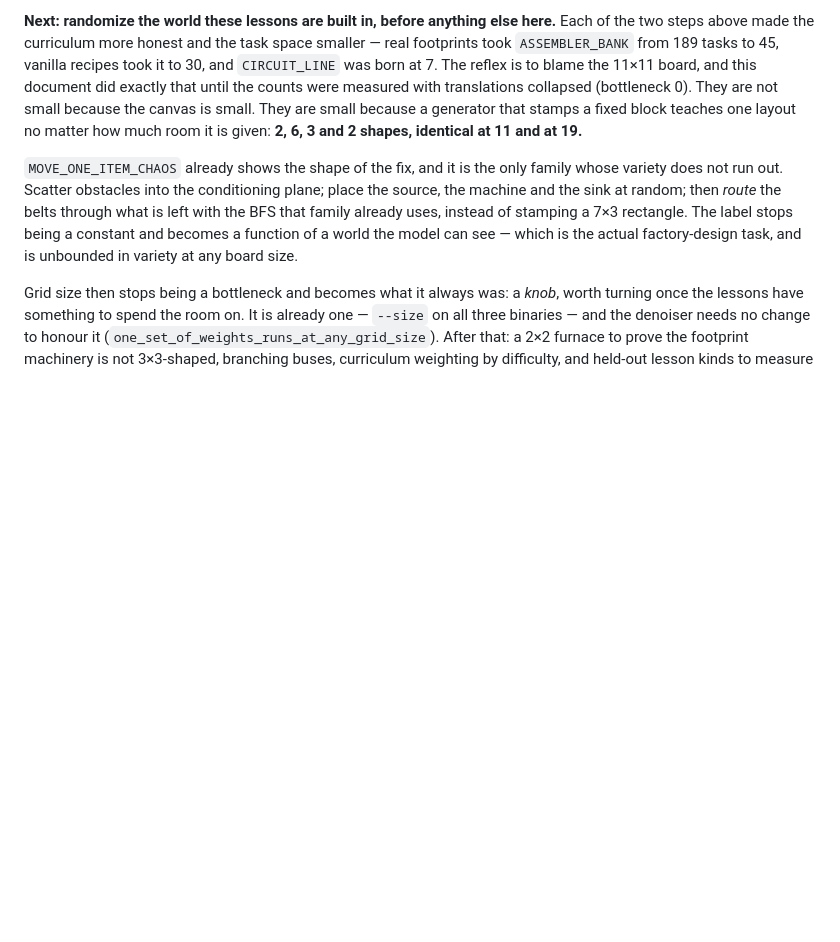
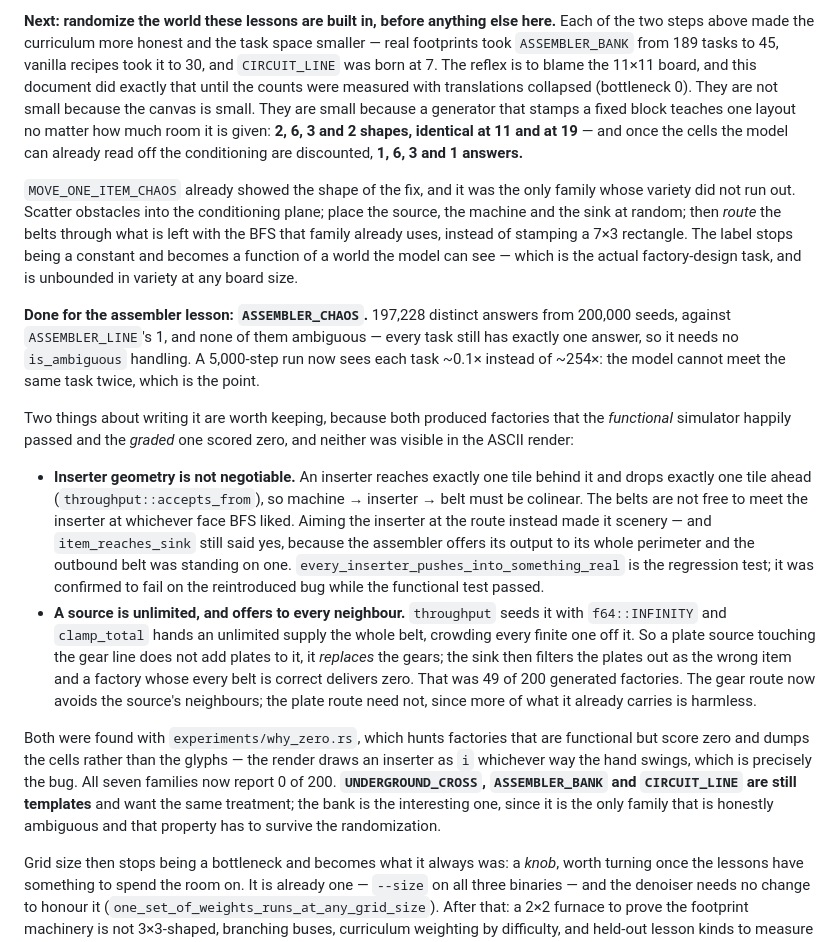
Before and after one commit to uselessgoddess/diffusion-factorio, a Markdown page: docs/ROADMAP.md, the part around one of its changes. Rendered like a GitHub page; blank space fills up the shorter version.

```diff
--- a/docs/ROADMAP.md
+++ b/docs/ROADMAP.md
@@ -296,15 +312,51 @@ blame the 11×11 board, and this document did exactly that until the counts were
 measured with translations collapsed (bottleneck 0). They are not small because
 the canvas is small. They are small because a generator that stamps a fixed block
 teaches one layout no matter how much room it is given: **2, 6, 3 and 2 shapes,
-identical at 11 and at 19.**
+identical at 11 and at 19** — and once the cells the model can already read off
+the conditioning are discounted, **1, 6, 3 and 1 answers.**
 
-`MOVE_ONE_ITEM_CHAOS` already shows the shape of the fix, and it is the only
-family whose variety does not run out. Scatter obstacles into the conditioning
+`MOVE_ONE_ITEM_CHAOS` already showed the shape of the fix, and it was the only
+family whose variety did not run out. Scatter obstacles into the conditioning
 plane; place the source, the machine and the sink at random; then *route* the
 belts through what is left with the BFS that family already uses, instead of
 stamping a 7×3 rectangle. The label stops being a constant and becomes a function
 of a world the model can see — which is the actual factory-design task, and is
 unbounded in variety at any board size.
+
+**Done for the assembler lesson: `ASSEMBLER_CHAOS`.** 197,228 distinct answers
+from 200,000 seeds, against `ASSEMBLER_LINE`'s 1, and none of them ambiguous —
+every task still has exactly one answer, so it needs no `is_ambiguous` handling.
+A 5,000-step run now sees each task ~0.1× instead of ~254×: the model cannot meet
+the same task twice, which is the point.
+
+Two things about writing it are worth keeping, because both produced factories
+that the *functional* simulator happily passed and the *graded* one scored zero,
+and neither was visible in the ASCII render:
+
+* **Inserter geometry is not negotiable.** An inserter reaches exactly one tile
+  behind it and drops exactly one tile ahead (`throughput::accepts_from`), so
+  machine → inserter → belt must be colinear. The belts are not free to meet the
+  inserter at whichever face BFS liked. Aiming the inserter at the route instead
+  made it scenery — and `item_reaches_sink` still said yes, because the assembler
+  offers its output to its whole perimeter and the outbound belt was standing on
+  one. `every_inserter_pushes_into_something_real` is the regression test; it was
+  confirmed to fail on the reintroduced bug while the functional test passed.
+* **A source is unlimited, and offers to every neighbour.** `throughput` seeds it
+  with `f64::INFINITY` and `clamp_total` hands an unlimited supply the whole belt,
+  crowding every finite one off it. So a plate source touching the gear line does
+  not add plates to it, it *replaces* the gears; the sink then filters the plates
+  out as the wrong item and a factory whose every belt is correct delivers zero.
+  That was 49 of 200 generated factories. The gear route now avoids the source's
+  neighbours; the plate route need not, since more of what it already carries is
+  harmless.
+
+Both were found with `experiments/why_zero.rs`, which hunts factories that are
+functional but score zero and dumps the cells rather than the glyphs — the render
+draws an inserter as `i` whichever way the hand swings, which is precisely the bug.
+All seven families now report 0 of 200. **`UNDERGROUND_CROSS`, `ASSEMBLER_BANK`
+and `CIRCUIT_LINE` are still templates** and want the same treatment; the bank is
+the interesting one, since it is the only family that is honestly ambiguous and
+that property has to survive the randomization.
 
 Grid size then stops being a bottleneck and becomes what it always was: a *knob*,
 worth turning once the lessons have something to spend the room on. It is
```
Also changed, not shown: other parts of docs/ROADMAP.md (+27 -11 lines), docs/TRAINING_ANALYSIS.md (+15 -1 lines).
